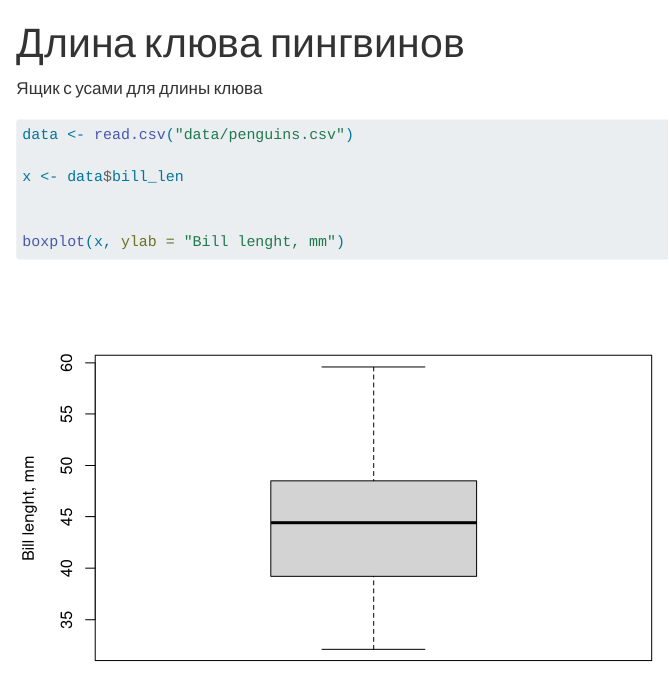
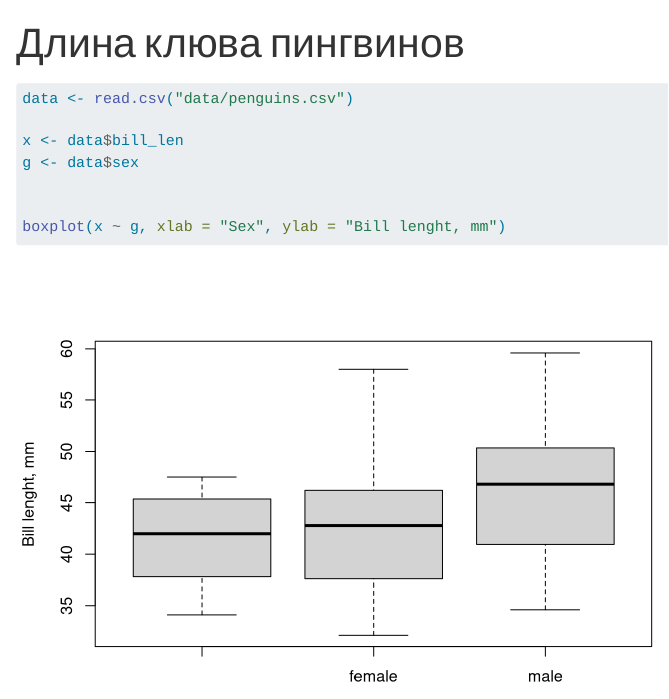
Before and after one commit to lechiticho/r-course, a Quarto document (paper.qmd): the page in a window 1100 px wide, from its top. Rendered offline with R 4.5, knitr and Pandoc in place of Quarto, with nearby package versions.

Commit message:
Длина клюва в зависимости от пола

````diff
--- a/paper.qmd
+++ b/paper.qmd
@@ -5,13 +5,12 @@
         embed-resources: TRUE
 ---
 
-Ящик с усами для длины клюва
-
 ```{r}
 data <- read.csv("data/penguins.csv")
 
 x <- data$bill_len
+g <- data$sex
 
 
-boxplot(x, ylab = "Bill lenght, mm")
+boxplot(x ~ g, xlab = "Sex", ylab = "Bill lenght, mm")
 ```
````
Also changed, not shown: paper.html.
